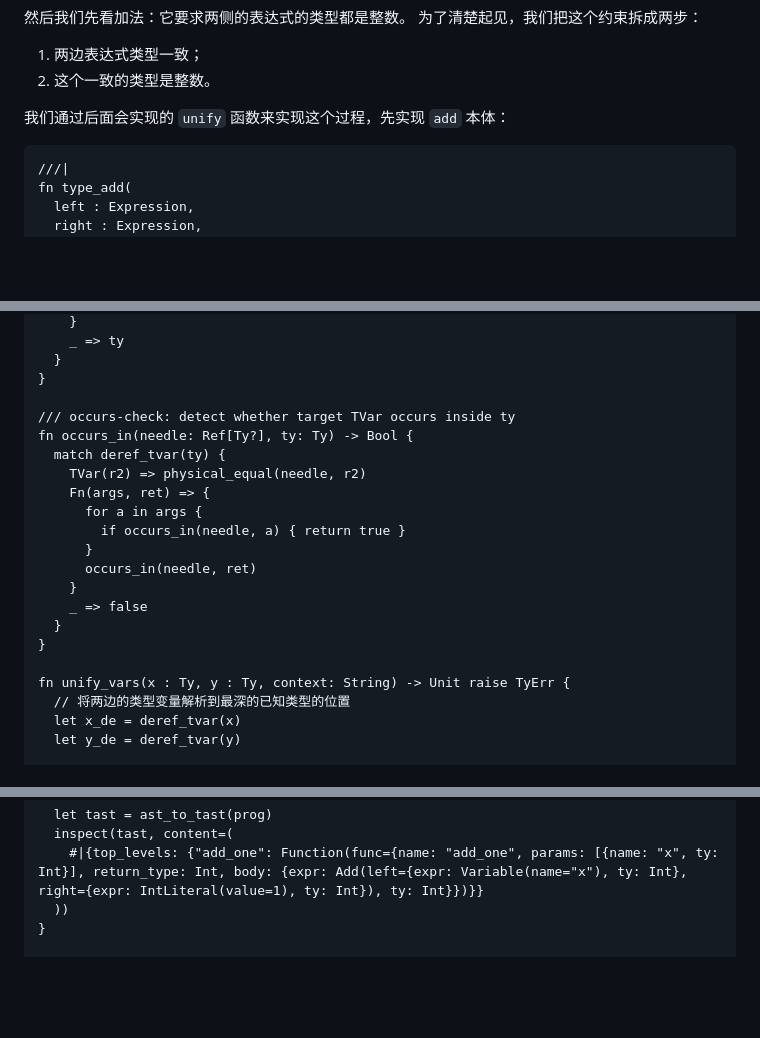
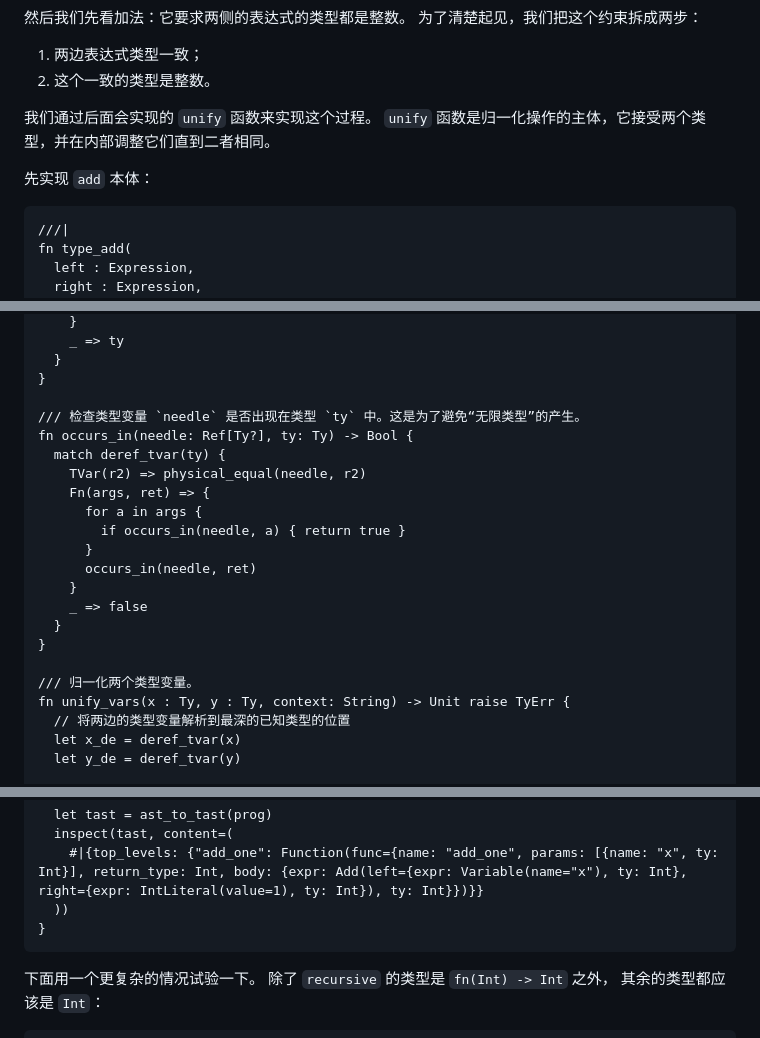
Before and after one commit to moonbitlang/contest-2025-data, a Markdown page: compiler-crash-course/03_tyck.mbt.md, 3 parts joined by grey strips. Drawn GitHub-style; blank space fills up the shorter version.

````diff
--- a/compiler-crash-course/03_tyck.mbt.md
+++ b/compiler-crash-course/03_tyck.mbt.md
@@ -267,7 +340,10 @@ fn type_expr(expr : Expression, scope : Scope) -> TExpression raise TyErr {
 1. 两边表达式类型一致；
 2. 这个一致的类型是整数。
 
-我们通过后面会实现的 `unify` 函数来实现这个过程，先实现 `add` 本体：
+我们通过后面会实现的 `unify` 函数来实现这个过程。
+`unify` 函数是归一化操作的主体，它接受两个类型，并在内部调整它们直到二者相同。
+
+先实现 `add` 本体：
 
 ```mbt
 ///|
@@ -414,7 +490,7 @@ fn deref_tvar(ty: Ty) -> Ty {
   }
 }
 
-/// occurs-check: detect whether target TVar occurs inside ty
+/// 检查类型变量 `needle` 是否出现在类型 `ty` 中。这是为了避免“无限类型”的产生。
 fn occurs_in(needle: Ref[Ty?], ty: Ty) -> Bool {
   match deref_tvar(ty) {
     TVar(r2) => physical_equal(needle, r2)
@@ -428,6 +504,7 @@ fn occurs_in(needle: Ref[Ty?], ty: Ty) -> Bool {
   }
 }
 
+/// 归一化两个类型变量。
 fn unify_vars(x : Ty, y : Ty, context: String) -> Unit raise TyErr {
   // 将两边的类型变量解析到最深的已知类型的位置
   let x_de = deref_tvar(x)
@@ -555,7 +636,13 @@ test {
     #|{top_levels: {"add_one": Function(func={name: "add_one", params: [{name: "x", ty: Int}], return_type: Int, body: {expr: Add(left={expr: Variable(name="x"), ty: Int}, right={expr: IntLiteral(value=1), ty: Int}), ty: Int}})}}
   ))
 }
+```
 
+下面用一个更复杂的情况试验一下。
+除了 `recursive` 的类型是 `fn(Int) -> Int` 之外，
+其余的类型都应该是 `Int`：
+
+```mbt
 ///|
 test {
   // fn recursive(x: Int) -> Int { let y = x + 1; recursive(y) }
````
Also changed, not shown: other parts of compiler-crash-course/03_tyck.mbt.md (+81 -1 lines), compiler-crash-course/04_ir.md (added, +1 -0 lines).
